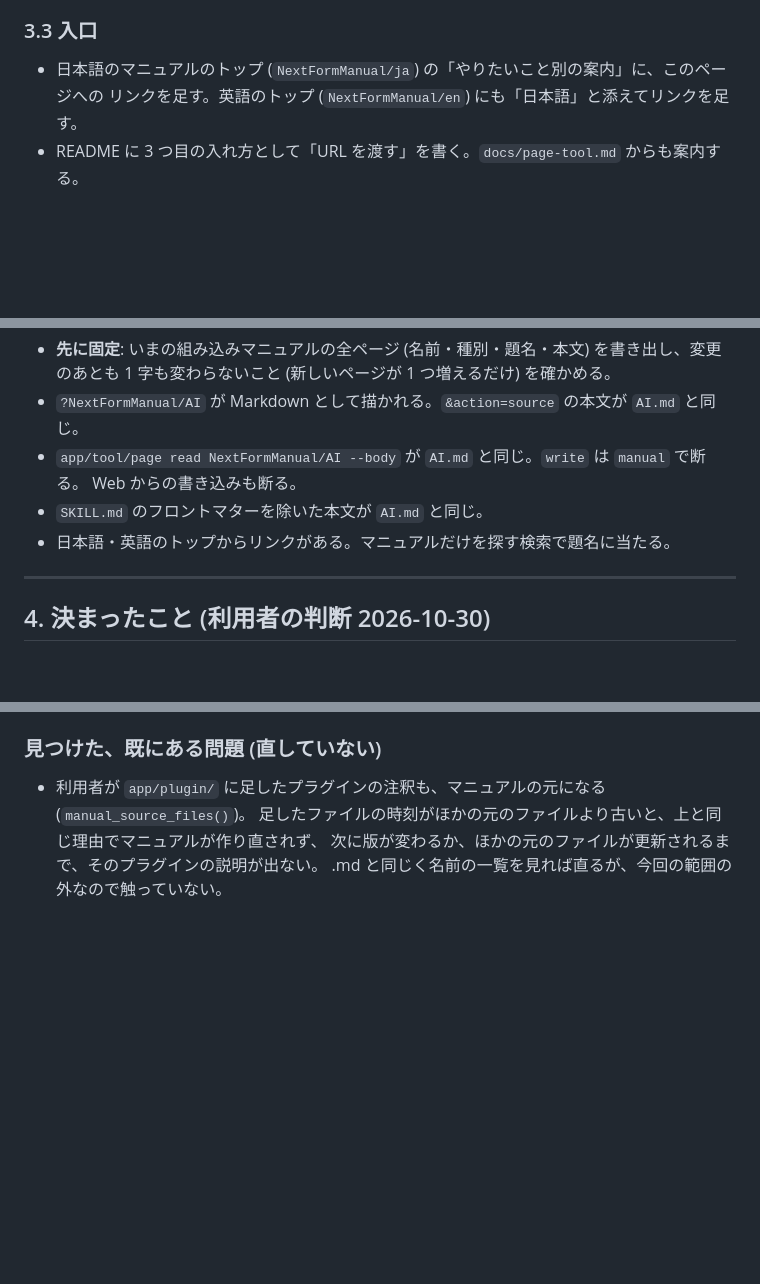
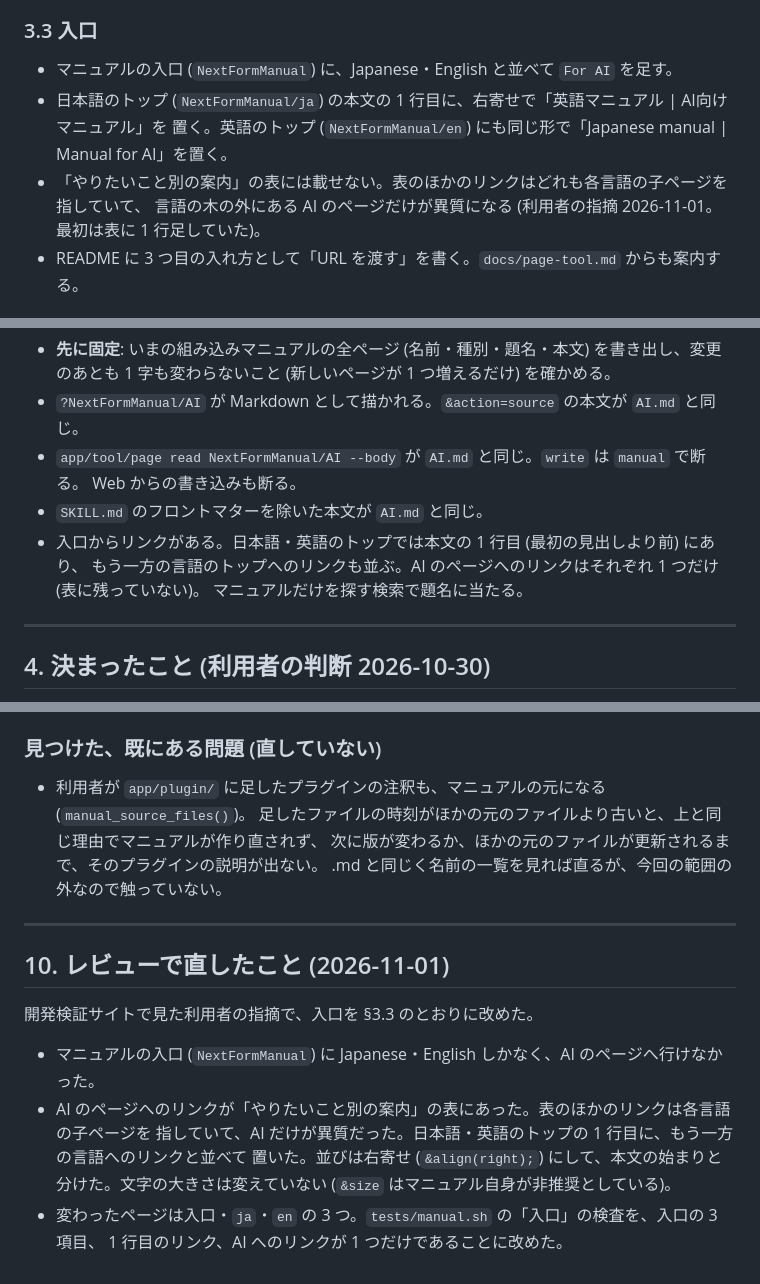
Before and after one commit to nofukao/NextForm, a Markdown page: docs/development/design-ai-manual.md, 3 parts joined by grey strips. Drawn GitHub-style; blank space fills up the shorter version.

Commit message:
AI 向けのマニュアルの入口の置き場を設計メモと CHANGELOG に書く
Co-Authored-By: Claude Opus 5.5 <noreply@anthropic.com>

```diff
--- a/docs/development/design-ai-manual.md
+++ b/docs/development/design-ai-manual.md
@@ -83,8 +83,11 @@ SSH で入れないサイトには書けない。HTTPS で書ける入口は作
 
 ### 3.3 入口
 
-- 日本語のマニュアルのトップ (`NextFormManual/ja`) の「やりたいこと別の案内」に、このページへの
-  リンクを足す。英語のトップ (`NextFormManual/en`) にも「日本語」と添えてリンクを足す。
+- マニュアルの入口 (`NextFormManual`) に、Japanese・English と並べて `For AI` を足す。
+- 日本語のトップ (`NextFormManual/ja`) の本文の 1 行目に、右寄せで「英語マニュアル | AI向けマニュアル」を
+  置く。英語のトップ (`NextFormManual/en`) にも同じ形で「Japanese manual | Manual for AI」を置く。
+- 「やりたいこと別の案内」の表には載せない。表のほかのリンクはどれも各言語の子ページを指していて、
+  言語の木の外にある AI のページだけが異質になる (利用者の指摘 2026-11-01。最初は表に 1 行足していた)。
 - README に 3 つ目の入れ方として「URL を渡す」を書く。`docs/page-tool.md` からも案内する。
 
 ### 3.4 テスト (テスト先行)
@@ -97,7 +100,9 @@ SSH で入れないサイトには書けない。HTTPS で書ける入口は作
 - `app/tool/page read NextFormManual/AI --body` が `AI.md` と同じ。`write` は `manual` で断る。
   Web からの書き込みも断る。
 - `SKILL.md` のフロントマターを除いた本文が `AI.md` と同じ。
-- 日本語・英語のトップからリンクがある。マニュアルだけを探す検索で題名に当たる。
+- 入口からリンクがある。日本語・英語のトップでは本文の 1 行目 (最初の見出しより前) にあり、
+  もう一方の言語のトップへのリンクも並ぶ。AI のページへのリンクはそれぞれ 1 つだけ (表に残っていない)。
+  マニュアルだけを探す検索で題名に当たる。
 
 ---
 
@@ -190,3 +195,17 @@ SSH で入れないサイトには書けない。HTTPS で書ける入口は作
   足したファイルの時刻がほかの元のファイルより古いと、上と同じ理由でマニュアルが作り直されず、
   次に版が変わるか、ほかの元のファイルが更新されるまで、そのプラグインの説明が出ない。
   .md と同じく名前の一覧を見れば直るが、今回の範囲の外なので触っていない。
+
+---
+
+## 10. レビューで直したこと (2026-11-01)
+
+開発検証サイトで見た利用者の指摘で、入口を §3.3 のとおりに改めた。
+
+- マニュアルの入口 (`NextFormManual`) に Japanese・English しかなく、AI のページへ行けなかった。
+- AI のページへのリンクが「やりたいこと別の案内」の表にあった。表のほかのリンクは各言語の子ページを
+  指していて、AI だけが異質だった。日本語・英語のトップの 1 行目に、もう一方の言語へのリンクと並べて
+  置いた。並びは右寄せ (`&align(right);`) にして、本文の始まりと分けた。文字の大きさは変えていない
+  (`&size` はマニュアル自身が非推奨としている)。
+- 変わったページは入口・`ja`・`en` の 3 つ。`tests/manual.sh` の「入口」の検査を、入口の 3 項目、
+  1 行目のリンク、AI へのリンクが 1 つだけであることに改めた。
```
Also changed, not shown: CHANGELOG.md (+1 -1 lines).
